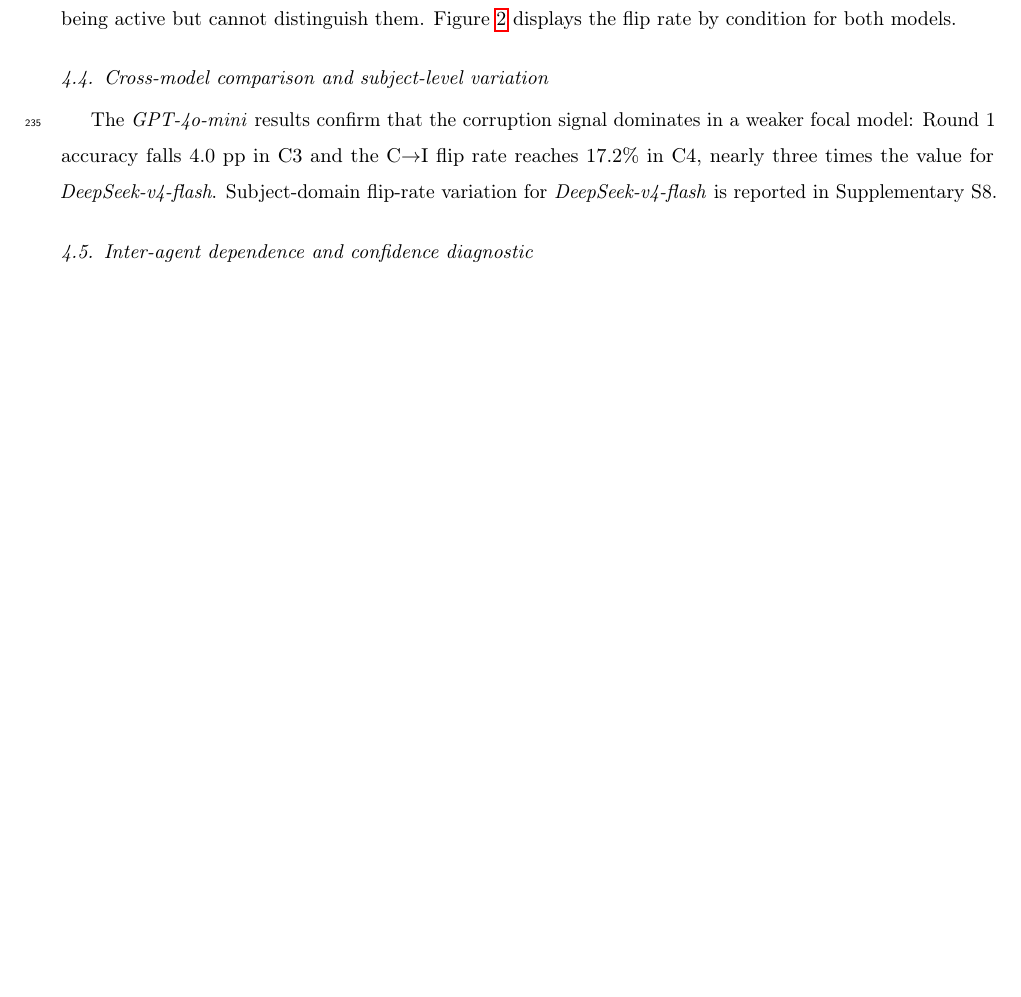
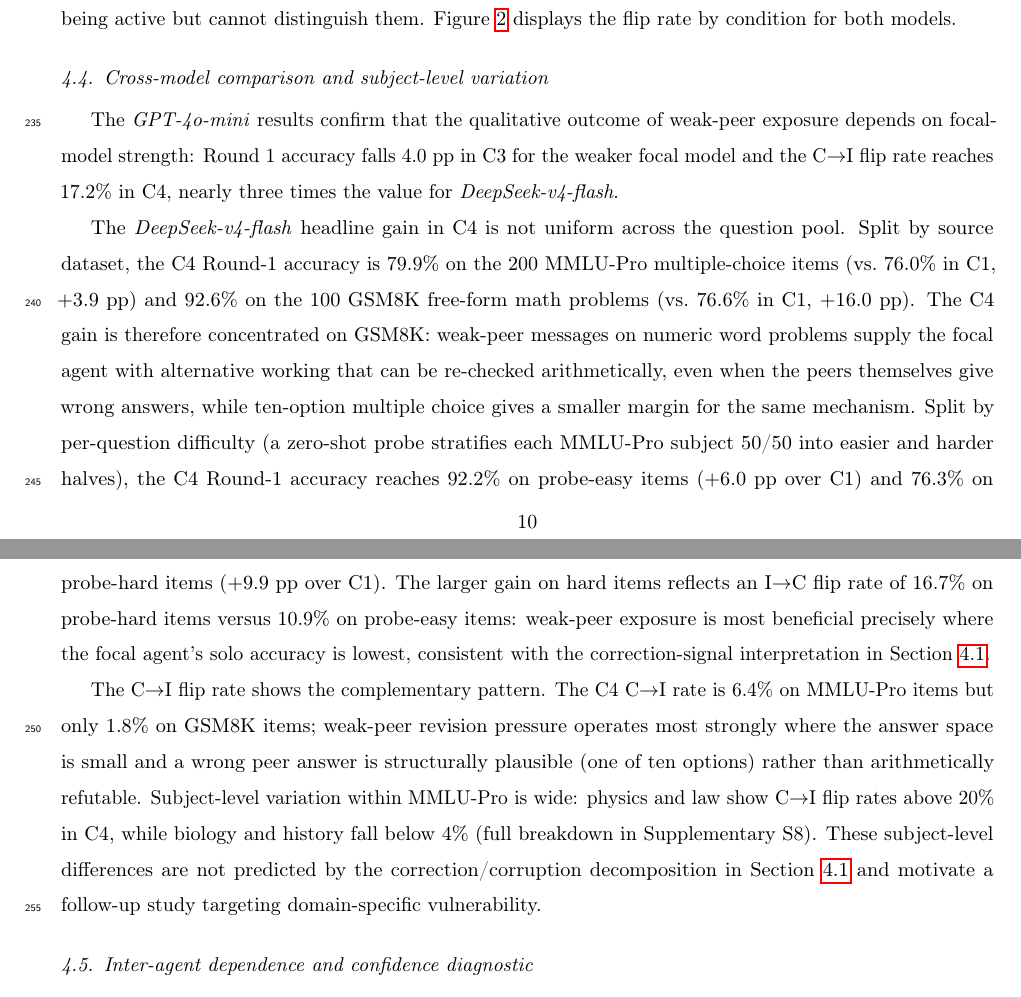
Before and after one commit to DevDaring/Platos_ship, a LaTeX paper (Submission/CSR_Paper.tex): part of page 10 of 14 before the commit and two parts of pages 10 and 11 of 15 after it, the two joined at a grey line, cut so that both start at the same text, the shorter picture padded with empty space. Compiled offline with pdfLaTeX.

Commit message:
Promote source-dataset, difficulty, and subject-level findings to 4.4
Final_review.md fix #9 (difficulty stratification) and fix #10
(subject-domain breakdown) were "free" analyses surfaced by
free_analyses.py. They were promoted from supplement to main text
because each is a substantive interpretation aid for the headline
+7.9 pp C4 result.

Concrete additions to Section 4.4:

1. Source-dataset split (free_analyses_output.json -> source_dataset_split).
   DeepSeek C4 Round-1 accuracy:
     MMLU-Pro 200 items: 79.9% (+3.9 pp over C1)
     GSM8K    100 items: 92.6% (+16.0 pp over C1)
   The headline +7.9 pp average is therefore mostly a GSM8K effect.
   This refines the correction-signal interpretation: weak-peer messages
   on numeric word problems are useful because the focal agent can
   re-check the arithmetic; ten-option MCQ has a smaller margin for
   the same mechanism.

2. Difficulty stratification (free_analyses_output.json ->
   difficulty_stratification). DeepSeek C4 vs C1:
     probe_correct (easy):    92.2% vs 86.2% (+6.0 pp)
     probe_incorrect (hard):  76.3% vs 66.4% (+9.9 pp)
   I->C flip rate is 16.7% on hard items vs 10.9% on easy.
   Weak-peer exposure helps most where the focal's solo accuracy is
   lowest, a quantitatively-supported claim that strengthens the
   correction-signal story.

3. Complementary C->I pattern. DeepSeek C4 C->I rate:
     MMLU-Pro 6.4%, GSM8K 1.8%
   Wrong peer answers are more dangerous in MCQ because they fit the
   pre-defined answer space; on free-form math they are easier to
   refute arithmetically. This is a falsifiable mechanism claim that
   replaces the previous "bandwagon" overclaim.

4. Subject-level variation. Physics and law are above 20% C->I in C4;
   biology and history below 4%. The text now flags these as
   not-explained-by-bias-theory and motivates a follow-up. The full
   breakdown remains in Supplement S8 with the existing Figure 3.

The cross-model GPT-4o-mini paragraph at the top of 4.4 is unchanged
substantively, but its lead now says "the qualitative outcome of
weak-peer exposure depends on focal-model strength" rather than "the
corruption signal dominates in a weaker focal model," consistent with
the abstract/conclusion reframing committed earlier.

```diff
--- a/Submission/CSR_Paper.tex
+++ b/Submission/CSR_Paper.tex
@@ -639,12 +639,44 @@ models.
 \subsection{Cross-model comparison and subject-level variation}
 \label{sub:crossmodel}
 
-The \textit{GPT-4o-mini} results confirm that the corruption signal dominates
-in a weaker focal model: Round~1 accuracy falls 4.0~pp in C3 and the
-C$\rightarrow$I flip rate reaches 17.2\% in C4, nearly three times the
-value for \textit{DeepSeek-v4-flash}.
-Subject-domain flip-rate variation for \textit{DeepSeek-v4-flash} is
-reported in Supplementary~S8.
+The \textit{GPT-4o-mini} results confirm that the qualitative outcome
+of weak-peer exposure depends on focal-model strength: Round~1 accuracy
+falls 4.0~pp in C3 for the weaker focal model and the C$\rightarrow$I
+flip rate reaches 17.2\% in C4, nearly three times the value for
+\textit{DeepSeek-v4-flash}.
+
+The \textit{DeepSeek-v4-flash} headline gain in C4 is not uniform across
+the question pool.
+Split by source dataset, the C4 Round-1 accuracy is 79.9\% on the 200
+MMLU-Pro multiple-choice items (vs.\ 76.0\% in C1, $+$3.9~pp) and 92.6\%
+on the 100 GSM8K free-form math problems (vs.\ 76.6\% in C1, $+$16.0~pp).
+The C4 gain is therefore concentrated on GSM8K: weak-peer messages on
+numeric word problems supply the focal agent with alternative working
+that can be re-checked arithmetically, even when the peers themselves
+give wrong answers, while ten-option multiple choice gives a smaller
+margin for the same mechanism.
+Split by per-question difficulty (a zero-shot probe stratifies each
+MMLU-Pro subject 50/50 into easier and harder halves), the C4 Round-1
+accuracy reaches 92.2\% on probe-easy items ($+$6.0~pp over C1) and
+76.3\% on probe-hard items ($+$9.9~pp over C1).
+The larger gain on hard items reflects an I$\rightarrow$C flip rate of
+16.7\% on probe-hard items versus 10.9\% on probe-easy items: weak-peer
+exposure is most beneficial precisely where the focal agent's solo
+accuracy is lowest, consistent with the correction-signal
+interpretation in Section~\ref{sub:accuracy}.
+
+The C$\rightarrow$I flip rate shows the complementary pattern.
+The C4 C$\rightarrow$I rate is 6.4\% on MMLU-Pro items but only 1.8\%
+on GSM8K items; weak-peer revision pressure operates most strongly
+where the answer space is small and a wrong peer answer is structurally
+plausible (one of ten options) rather than arithmetically refutable.
+Subject-level variation within MMLU-Pro is wide: physics and law show
+C$\rightarrow$I flip rates above 20\% in C4, while biology and history
+fall below 4\% (full breakdown in Supplementary~S8).
+These subject-level differences are not predicted by the
+correction/corruption decomposition in
+Section~\ref{sub:accuracy} and motivate a follow-up study targeting
+domain-specific vulnerability.
 
 %% ── 4.5 ──────────────────────────────────────────────────────────────────
 \subsection{Inter-agent dependence and confidence diagnostic}
```
